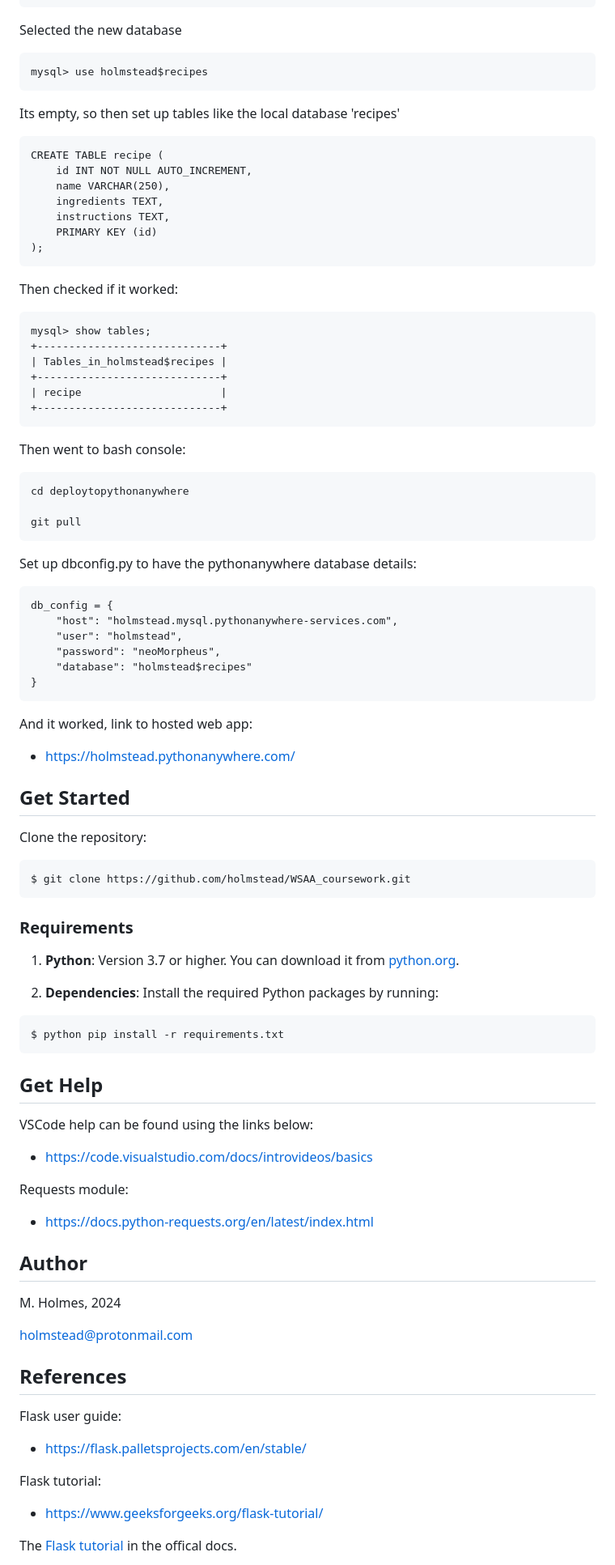
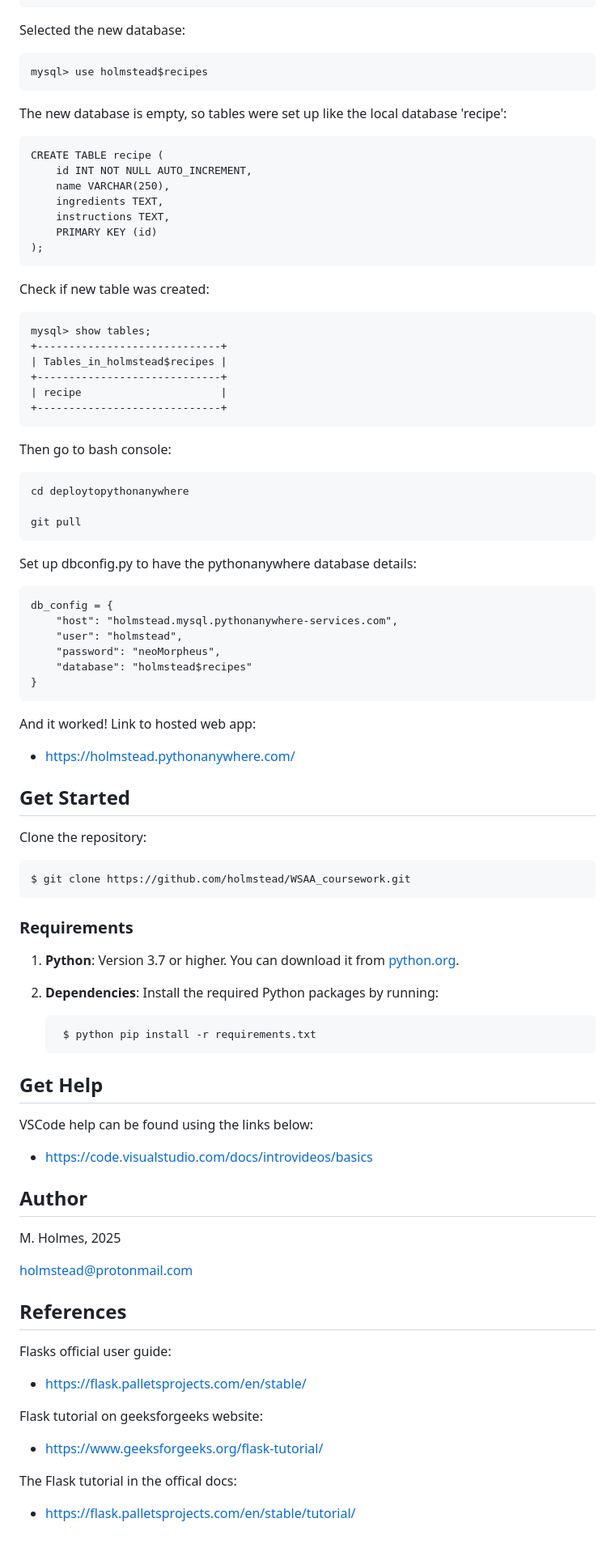
Before and after one commit to holmstead/WSAA_coursework, a Markdown page: README.md, the part around the change printed below. Shown: that part at 81% size. Rendered like a GitHub page; blank space fills up the shorter version.

````diff
--- a/README.md
+++ b/README.md
@@ -198,11 +205,11 @@ Checked if that worked:
     | performance_schema |
     +--------------------+
 
-Selected the new database
+Selected the new database:
 
     mysql> use holmstead$recipes
 
-Its empty, so then set up tables like the local database 'recipes'
+The new database is empty, so tables were set up like the local database 'recipe':
 
     CREATE TABLE recipe (
         id INT NOT NULL AUTO_INCREMENT,
@@ -212,7 +219,7 @@ Its empty, so then set up tables like the local database 'recipes'
         PRIMARY KEY (id)
     );
 
-Then checked if it worked:
+Check if new table was created:
 
     mysql> show tables;
     +-----------------------------+
@@ -222,7 +229,7 @@ Then checked if it worked:
     +-----------------------------+
 
 
-Then went to bash console:
+Then go to bash console:
 
     cd deploytopythonanywhere
 
@@ -238,9 +245,9 @@ Set up dbconfig.py to have the pythonanywhere database details:
         "database": "holmstead$recipes"
     }
 
-And it worked, link to hosted web app:
+And it worked! Link to hosted web app:
+- https://holmstead.pythonanywhere.com/
 
-- https://holmstead.pythonanywhere.com/
 
 ## Get Started
 
@@ -255,9 +262,9 @@ $ git clone https://github.com/holmstead/WSAA_coursework.git
 1. **Python**: Version 3.7 or higher. You can download it from [python.org](https://www.python.org/downloads/).
 
 2. **Dependencies**: Install the required Python packages by running:
-  ```bash
-  $ python pip install -r requirements.txt
-   ```
+
+        $ python pip install -r requirements.txt
+
 
 
 ## Get Help
@@ -266,26 +273,22 @@ VSCode help can be found using the links below:
 
 - https://code.visualstudio.com/docs/introvideos/basics
 
-Requests module:
-
-- https://docs.python-requests.org/en/latest/index.html
-
 
 ## Author
 
-M. Holmes, 2024
+M. Holmes, 2025
 
 holmstead@protonmail.com
 
+
 ## References
 
-Flask user guide:
-
+Flasks official user guide:
 - https://flask.palletsprojects.com/en/stable/
 
-Flask tutorial:
-
+Flask tutorial on geeksforgeeks website:
 - https://www.geeksforgeeks.org/flask-tutorial/
 
-The [Flask tutorial](https://flask.palletsprojects.com/en/stable/tutorial/) in the offical docs.
+The Flask tutorial in the offical docs:
+- https://flask.palletsprojects.com/en/stable/tutorial/
 
````
Also changed, not shown: other parts of README.md (+84 -68 lines).
